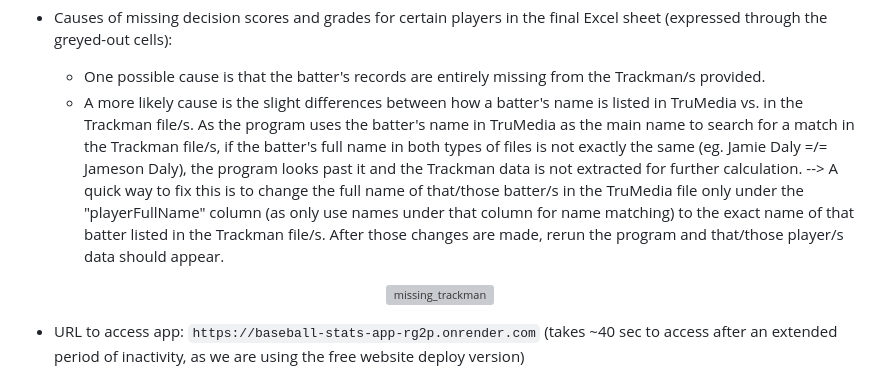
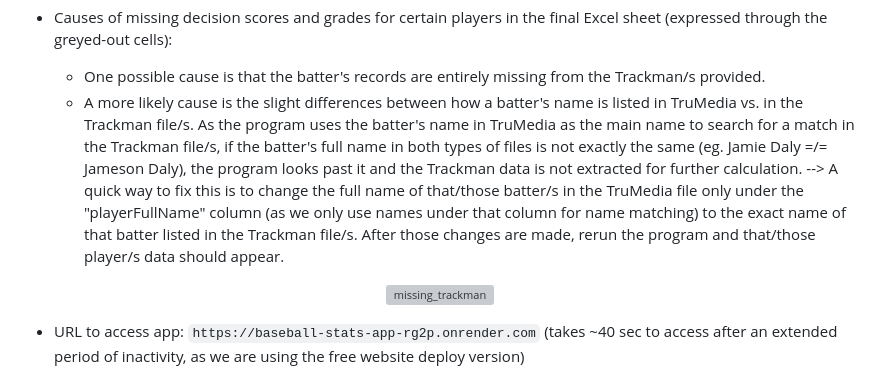
Before and after one commit to tommyP6687/Baseball, a Markdown page: README.md, the part around the change. Rendered like a GitHub page; grey boxes are pictures that could not be loaded.

```diff
--- a/README.md
+++ b/README.md
@@ -47,7 +47,7 @@
 
 - Causes of missing decision scores and grades for certain players in the final Excel sheet (expressed through the greyed-out cells):
   - One possible cause is that the batter's records are entirely missing from the Trackman/s provided.
-  - A more likely cause is the slight differences between how a batter's name is listed in TruMedia vs. in the Trackman file/s. As the program uses the batter's name in TruMedia as the main name to search for a match in the Trackman file/s, if the batter's full name in both types of files is not exactly the same (eg. Jamie Daly =/= Jameson Daly), the program looks past it and the Trackman data is not extracted for further calculation. --> A quick way to fix this is to change the full name of that/those batter/s in the TruMedia file only under the "playerFullName" column (as only use names under that column for name matching) to the exact name of that batter listed in the Trackman file/s. After those changes are made, rerun the program and that/those player/s data should appear.
+  - A more likely cause is the slight differences between how a batter's name is listed in TruMedia vs. in the Trackman file/s. As the program uses the batter's name in TruMedia as the main name to search for a match in the Trackman file/s, if the batter's full name in both types of files is not exactly the same (eg. Jamie Daly =/= Jameson Daly), the program looks past it and the Trackman data is not extracted for further calculation. --> A quick way to fix this is to change the full name of that/those batter/s in the TruMedia file only under the "playerFullName" column (as we only use names under that column for name matching) to the exact name of that batter listed in the Trackman file/s. After those changes are made, rerun the program and that/those player/s data should appear.
 <p align="center"> <img width="477" height="206" alt="missing_trackman" src="https://github.com/user-attachments/assets/f4667fd3-50d6-4027-bbae-4cee23ec709d" /></p>
 
 - URL to access app: `https://baseball-stats-app-rg2p.onrender.com` (takes ~40 sec to access after an extended period of inactivity, as we are using the free website deploy version)
```
